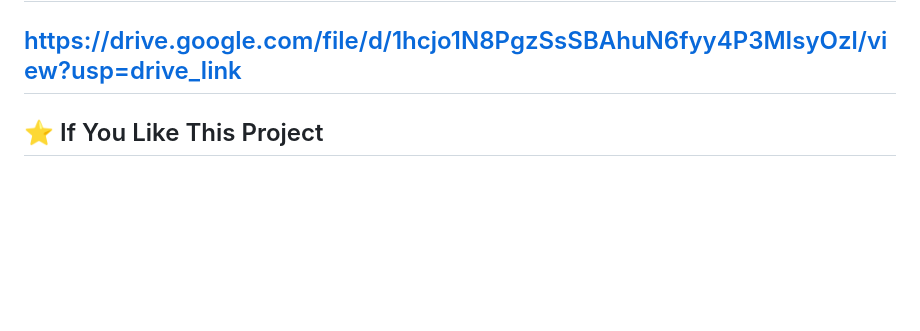
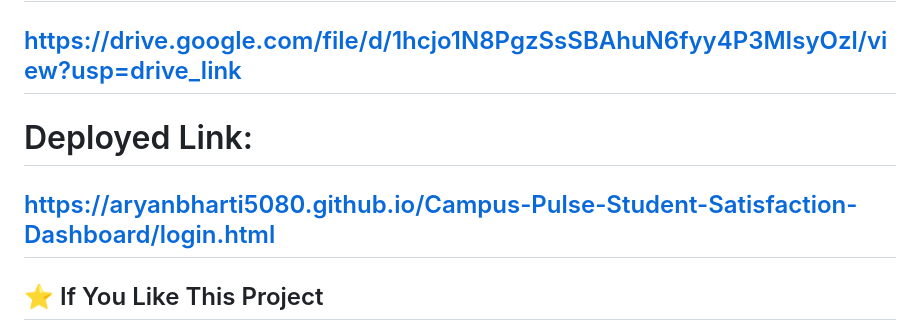
Before and after one commit to AryanBharti5080/Campus-Pulse-Student-Satisfaction-Dashboard, a Markdown page: README.md, the part around the change. Drawn GitHub-style; blank space fills up the shorter version.

Commit message:
Add deployed link to README
Added deployed link to the README for easy access.

```diff
--- a/README.md
+++ b/README.md
@@ -190,9 +190,8 @@ This project demonstrates:
 #  Demo Video Link:
 ##  https://drive.google.com/file/d/1hcjo1N8PgzSsSBAhuN6fyy4P3MIsyOzl/view?usp=drive_link
 
-
-
-
+# Deployed Link:
+## https://aryanbharti5080.github.io/Campus-Pulse-Student-Satisfaction-Dashboard/login.html
 
 ## ⭐ If You Like This Project
 
```
